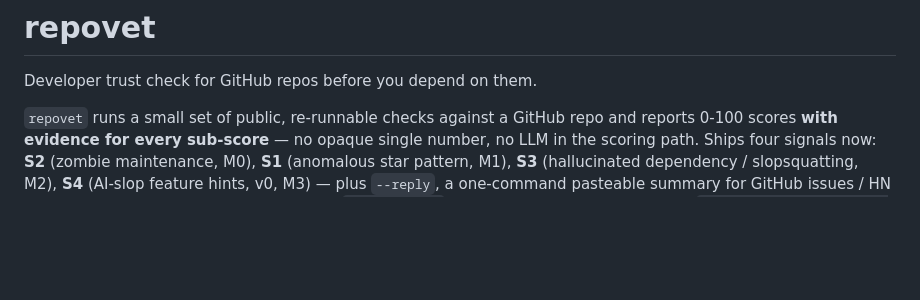
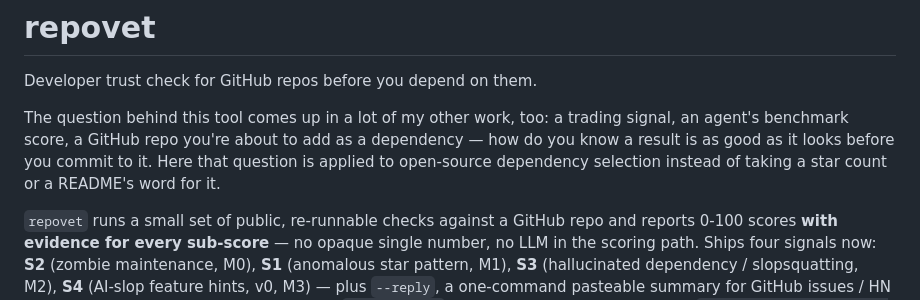
Before and after one commit to takowei/repovet, a Markdown page: README.md, the part around the change. GitHub-like rendering; blank space fills up the shorter version.

Commit message:
docs: add motivation paragraph tying tool to cross-project verification theme
Connects "can you trust a repo before depending on it" to the same question
asked in other projects, for consistency with the rewritten resume/portfolio.

Co-Authored-By: Claude Sonnet 5 <noreply@anthropic.com>
Claude-Session: https://claude.ai/code/session_01Q2e5LvuoDnhuSYD3jWeh2k

```diff
--- a/README.md
+++ b/README.md
@@ -1,6 +1,12 @@
 # repovet
 
 Developer trust check for GitHub repos before you depend on them.
+
+The question behind this tool comes up in a lot of my other work, too: a
+trading signal, an agent's benchmark score, a GitHub repo you're about to add
+as a dependency — how do you know a result is as good as it looks before you
+commit to it. Here that question is applied to open-source dependency
+selection instead of taking a star count or a README's word for it.
 
 `repovet` runs a small set of public, re-runnable checks against a GitHub
 repo and reports 0-100 scores **with evidence for every sub-score** — no
```
